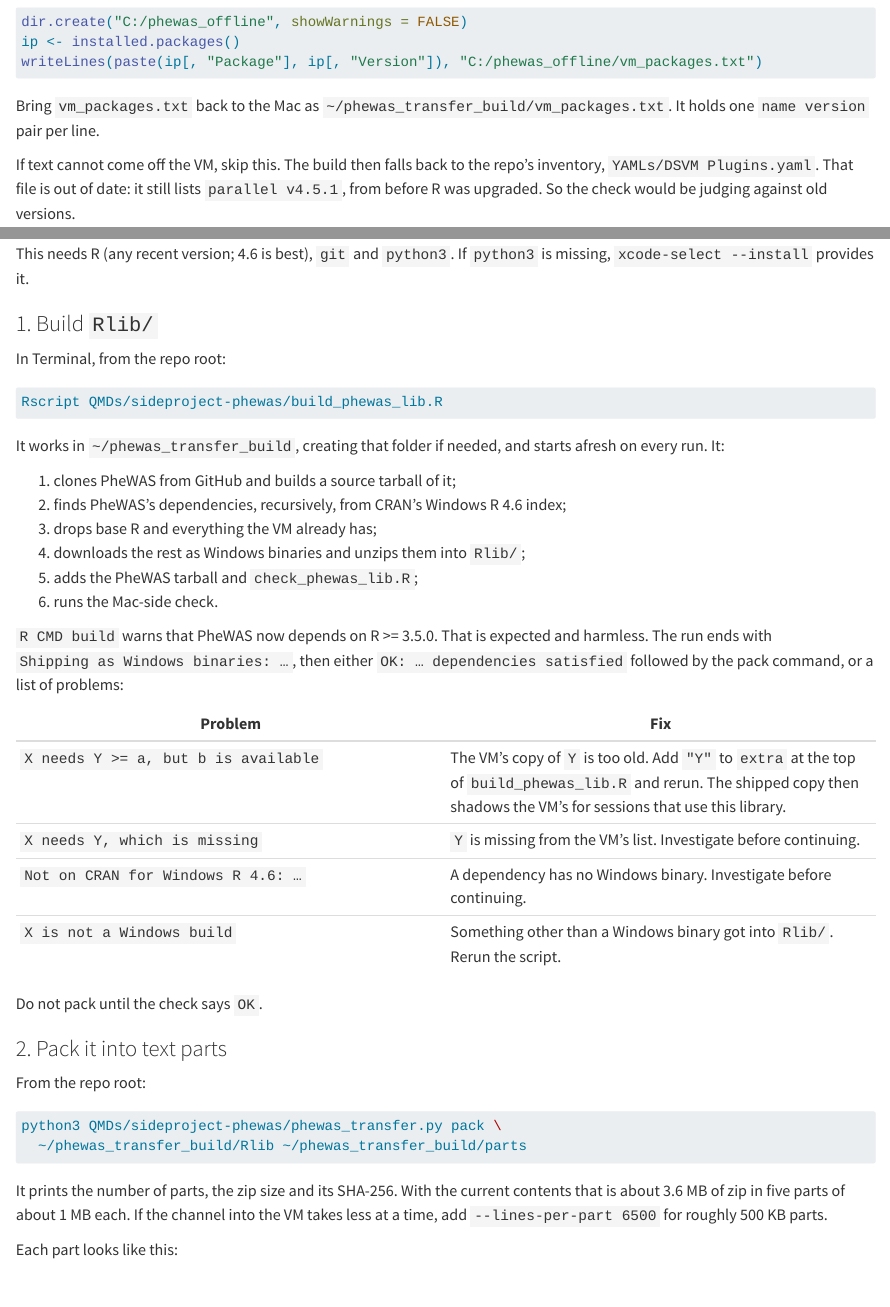
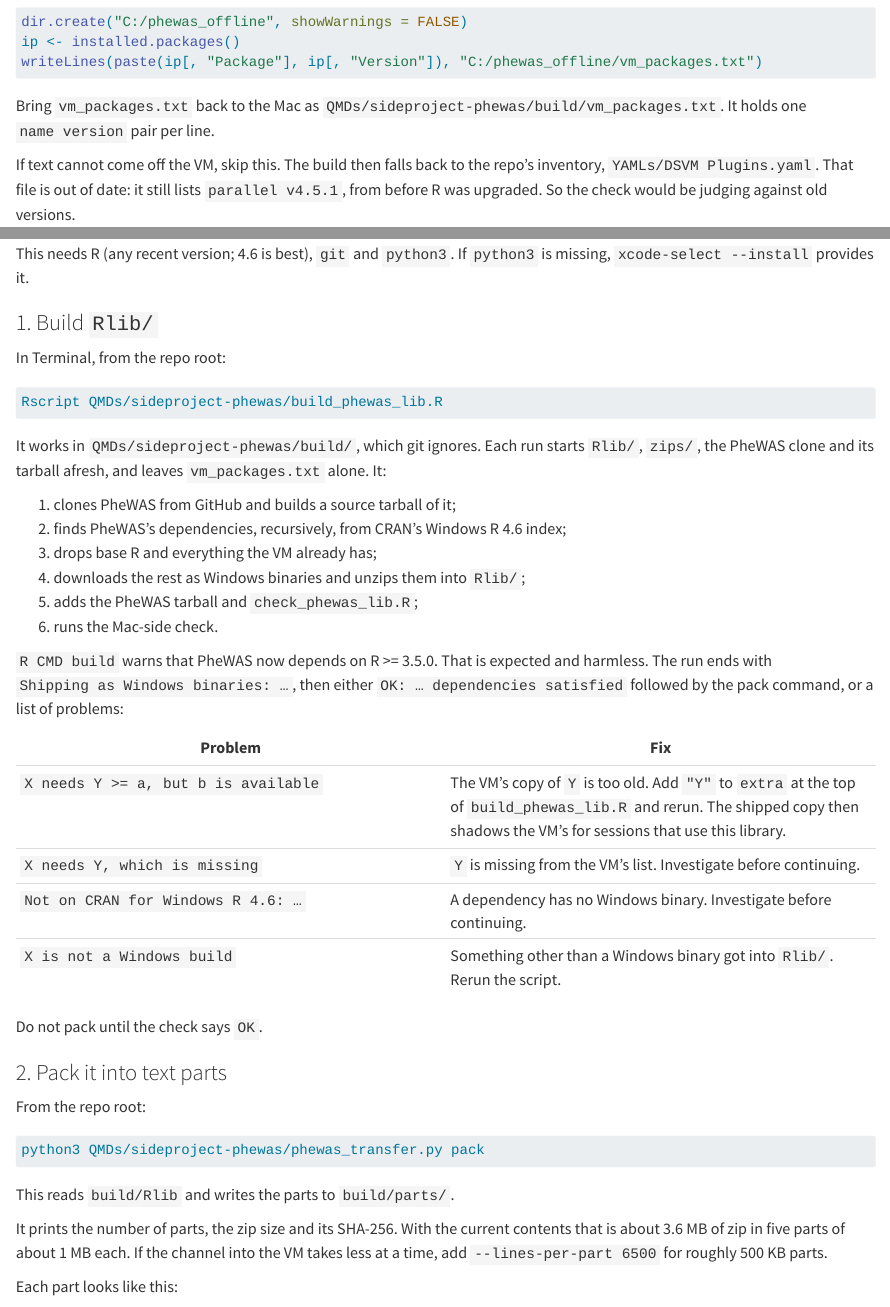
Before and after one commit to JungleJM/telescope, a Quarto document (QMDs/sideproject-phewas/sideproject-phewas.qmd): the page in a window 1100 px wide, from 1220 px down, and a second part further down, joined at a grey line. Rendered offline with R 4.5, knitr and Pandoc in place of Quarto, with nearby package versions.

Commit message:
changed location of file export

````diff
--- a/QMDs/sideproject-phewas/build_phewas_lib.R
+++ b/QMDs/sideproject-phewas/build_phewas_lib.R
@@ -4,8 +4,7 @@
 #
 #   Rscript QMDs/sideproject-phewas/build_phewas_lib.R
 #
-# Works in ~/phewas_transfer_build and leaves Rlib/ there ready to pack. Uses
-# ~/phewas_transfer_build/vm_packages.txt as the VM's package list when it
+# Works in build/ next to this script (ignored by git) and leaves Rlib/ there
+# ready to pack. Uses build/vm_packages.txt as the VM's package list when it
 # exists, and falls back to the (possibly stale) DSVM Plugins.yaml otherwise.
 
-build_dir   <- path.expand("~/phewas_transfer_build")
@@ -19,6 +23,3 @@ file_arg   <- sub("^--file=", "", grep("^--file=", commandArgs(FALSE), value = T
-script_dir <- if (length(file_arg)) dirname(normalizePath(file_arg)) else "QMDs/sideproject-phewas"
-repo_root  <- normalizePath(file.path(script_dir, "..", ".."))
-check_file <- file.path(script_dir, "check_phewas_lib.R")
 source(check_file)
 
 dir.create(build_dir, showWarnings = FALSE)
--- a/QMDs/sideproject-phewas/phewas_transfer.py
+++ b/QMDs/sideproject-phewas/phewas_transfer.py
@@ -3,7 +3,9 @@
 
 On the Mac:
 
-    python3 phewas_transfer.py pack ~/phewas_transfer_build/Rlib ~/phewas_transfer_build/parts
+    python3 QMDs/sideproject-phewas/phewas_transfer.py pack
+
+which reads build/Rlib and writes build/parts, both next to this script.
 
 On the VM:
 
@@ -216,8 +219,8 @@ def main(argv: list[str] | None = None) -> int:
     parser = argparse.ArgumentParser(description=__doc__, formatter_class=argparse.RawDescriptionHelpFormatter)
     sub = parser.add_subparsers(dest="command", required=True)
     p_pack = sub.add_parser("pack", help="zip and encode a library into text parts")
-    p_pack.add_argument("lib", type=Path)
-    p_pack.add_argument("out", type=Path)
+    p_pack.add_argument("lib", type=Path, nargs="?", default=BUILD_DIR / "Rlib")
+    p_pack.add_argument("out", type=Path, nargs="?", default=BUILD_DIR / "parts")
     p_pack.add_argument("--lines-per-part", type=int, default=LINES_PER_PART)
     p_unpack = sub.add_parser("unpack", help="verify the parts and extract into <lib>.new")
     p_unpack.add_argument("parts_dir", type=Path)
--- a/QMDs/sideproject-phewas/sideproject-phewas.qmd
+++ b/QMDs/sideproject-phewas/sideproject-phewas.qmd
@@ -57,7 +57,7 @@ ip <- installed.packages()
 writeLines(paste(ip[, "Package"], ip[, "Version"]), "C:/phewas_offline/vm_packages.txt")
 ```
 
-Bring `vm_packages.txt` back to the Mac as `~/phewas_transfer_build/vm_packages.txt`.
+Bring `vm_packages.txt` back to the Mac as `QMDs/sideproject-phewas/build/vm_packages.txt`.
 It holds one `name version` pair per line.
 
 If text cannot come off the VM, skip this. The build then falls back to the
@@ -78,8 +78,9 @@ In Terminal, from the repo root:
 Rscript QMDs/sideproject-phewas/build_phewas_lib.R
 ```
 
-It works in `~/phewas_transfer_build`, creating that folder if needed, and starts
-afresh on every run. It:
+It works in `QMDs/sideproject-phewas/build/`, which git ignores. Each run
+starts `Rlib/`, `zips/`, the PheWAS clone and its tarball afresh, and leaves
+`vm_packages.txt` alone. It:
 
 1. clones PheWAS from GitHub and builds a source tarball of it;
 2. finds PheWAS's dependencies, recursively, from CRAN's Windows R 4.6 index;
@@ -107,9 +108,10 @@ Do not pack until the check says `OK`.
 From the repo root:
 
 ```bash
-python3 QMDs/sideproject-phewas/phewas_transfer.py pack \
-  ~/phewas_transfer_build/Rlib ~/phewas_transfer_build/parts
+python3 QMDs/sideproject-phewas/phewas_transfer.py pack
 ```
+
+This reads `build/Rlib` and writes the parts to `build/parts/`.
 
 It prints the number of parts, the zip size and its SHA-256. With the current
 contents that is about 3.6 MB of zip in five parts of about 1 MB each. If the
````
Also changed, not shown: QMDs/sideproject-phewas/check_phewas_lib.R (+2 -2 lines), QMDs/sideproject-phewas/build_phewas_lib.R (10 more changed lines), QMDs/sideproject-phewas/phewas_transfer.py (1 more changed lines), 1 other file.
